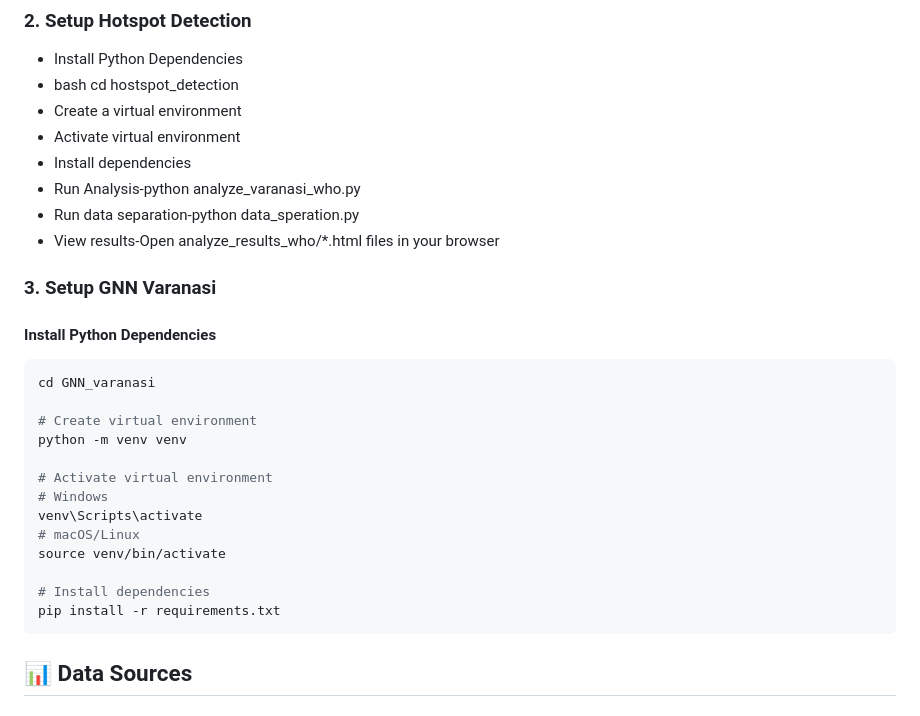
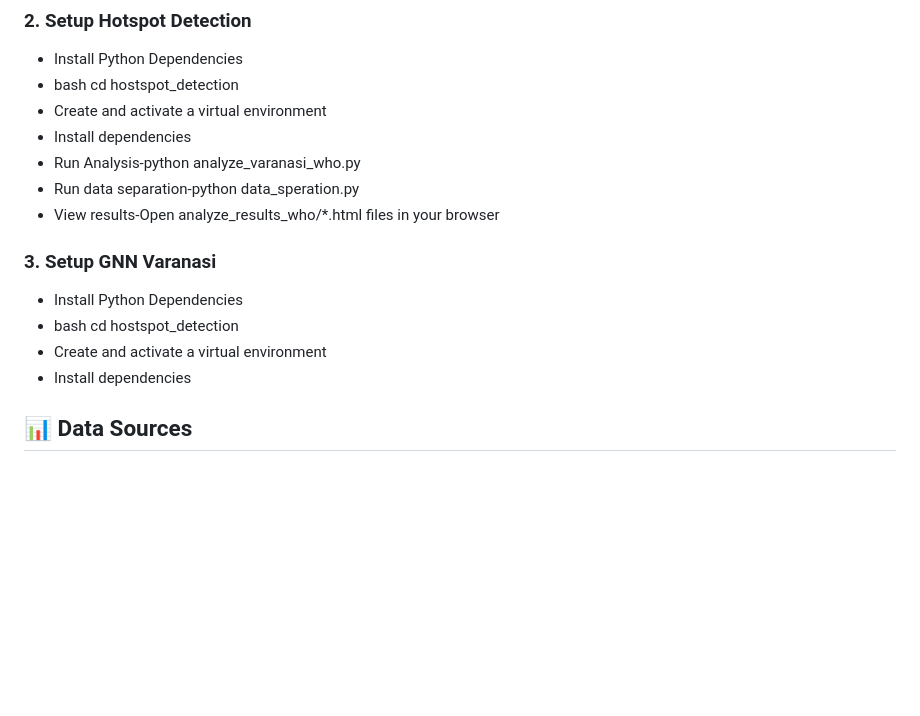
Before and after one commit to vikramsingh301368/CleanTourPaths, a Markdown page: README.md, the part around the change. Rendered like a GitHub page; blank space fills up the shorter version.

````diff
--- a/README.md
+++ b/README.md
@@ -67,33 +67,18 @@ We are currently working on giving a relevant message to the client instead.
 
 * Install Python Dependencies
 * bash cd hostspot_detection
-* Create a virtual environment
-* Activate virtual environment
+* Create and activate a virtual environment
 * Install dependencies
 * Run Analysis-python analyze_varanasi_who.py
 * Run data separation-python data_speration.py
 * View results-Open analyze_results_who/*.html files in your browser
 
-
 ### 3. Setup GNN Varanasi
 
-#### Install Python Dependencies
-```bash
-cd GNN_varanasi
-
-# Create virtual environment
-python -m venv venv
-
-# Activate virtual environment
-# Windows
-venv\Scripts\activate
-# macOS/Linux
-source venv/bin/activate
-
-# Install dependencies
-pip install -r requirements.txt
-```
-
+* Install Python Dependencies
+* bash cd hostspot_detection
+* Create and activate a virtual environment
+* Install dependencies
 
 ## 📊 Data Sources
 
````
